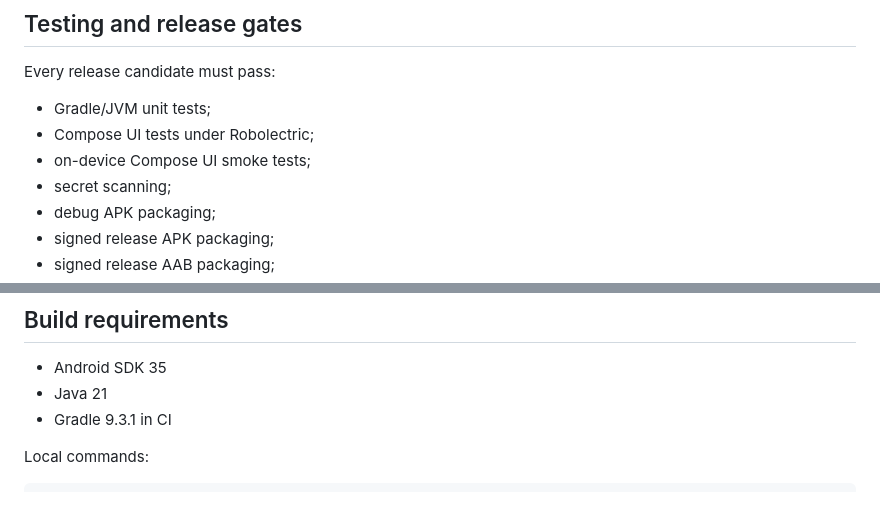
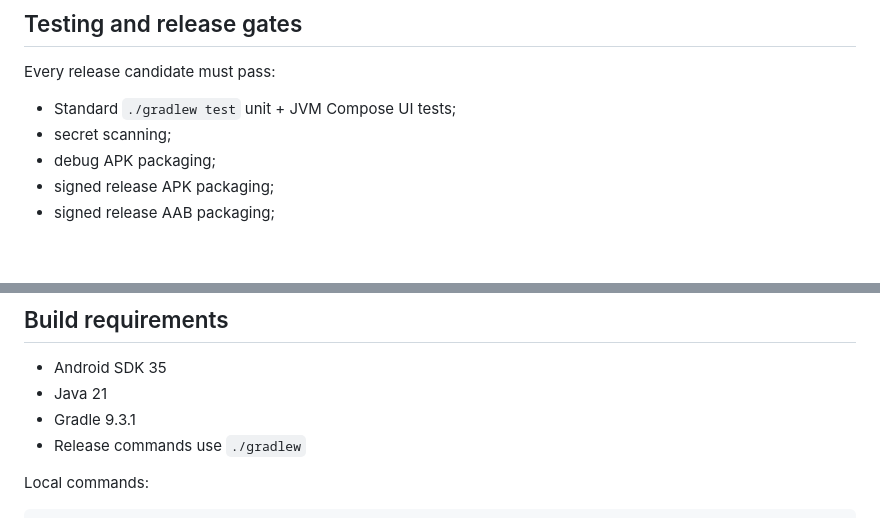
Before and after one commit to navyask911/VibeSync, a Markdown page: README.md, 2 parts joined by grey strips. GitHub-like rendering; blank space fills up the shorter version.

Commit message:
Update README.md for wrapper-only release testing

```diff
--- a/README.md
+++ b/README.md
@@ -87,9 +87,7 @@ See docs/FIREBASE_COMPATIBILITY_AND_FREE_TIER.md.
 
 Every release candidate must pass:
 
-- Gradle/JVM unit tests;
-- Compose UI tests under Robolectric;
-- on-device Compose UI smoke tests;
+- Standard `./gradlew test` unit + JVM Compose UI tests;
 - secret scanning;
 - debug APK packaging;
 - signed release APK packaging;
@@ -113,7 +111,8 @@ See docs/TESTING.md and docs/RELEASE_SECURITY_CHECKLIST.md.
 
 - Android SDK 35
 - Java 21
-- Gradle 9.3.1 in CI
+- Gradle 9.3.1
+- Release commands use `./gradlew`
 
 Local commands:
 
```
